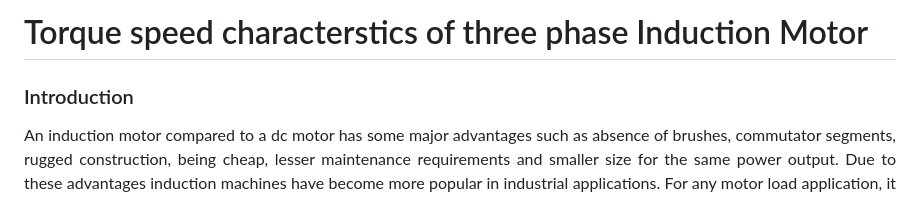
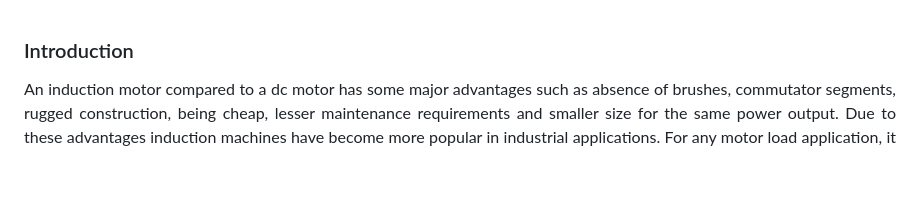
Before and after one commit to virtual-labs/exp-three-phase-induction-motor-iitr, a Markdown page: experiment/theory.md, the part around the change. Drawn GitHub-style; blank space fills up the shorter version.

```diff
--- a/experiment/theory.md
+++ b/experiment/theory.md
@@ -1,5 +1,3 @@
-
-# Torque speed characterstics of three phase Induction Motor
 
 ### Introduction
 
```
